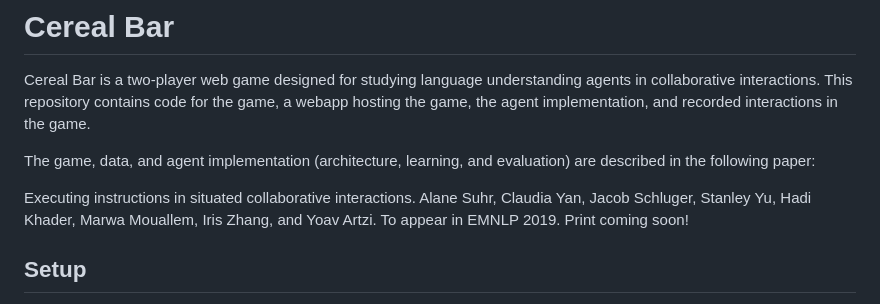
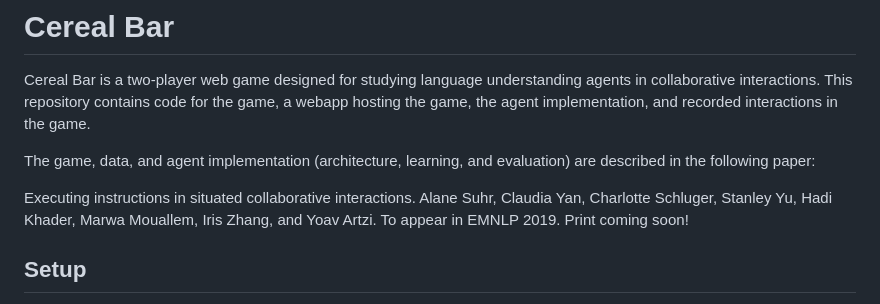
Before and after one commit to lil-lab/cerealbar, a Markdown page: README.md, the part around the change. Drawn GitHub-style.

```diff
--- a/README.md
+++ b/README.md
@@ -3,7 +3,7 @@ Cereal Bar is a two-player web game designed for studying language understanding
 
 The game, data, and agent implementation (architecture, learning, and evaluation) are described in the following paper:
 
-Executing instructions in situated collaborative interactions. Alane Suhr, Claudia Yan, Jacob Schluger, Stanley Yu, Hadi Khader, Marwa Mouallem, Iris Zhang, and Yoav Artzi. To appear in EMNLP 2019. Print coming soon!
+Executing instructions in situated collaborative interactions. Alane Suhr, Claudia Yan, Charlotte Schluger, Stanley Yu, Hadi Khader, Marwa Mouallem, Iris Zhang, and Yoav Artzi. To appear in EMNLP 2019. Print coming soon!
 
 ## Setup
 
```
